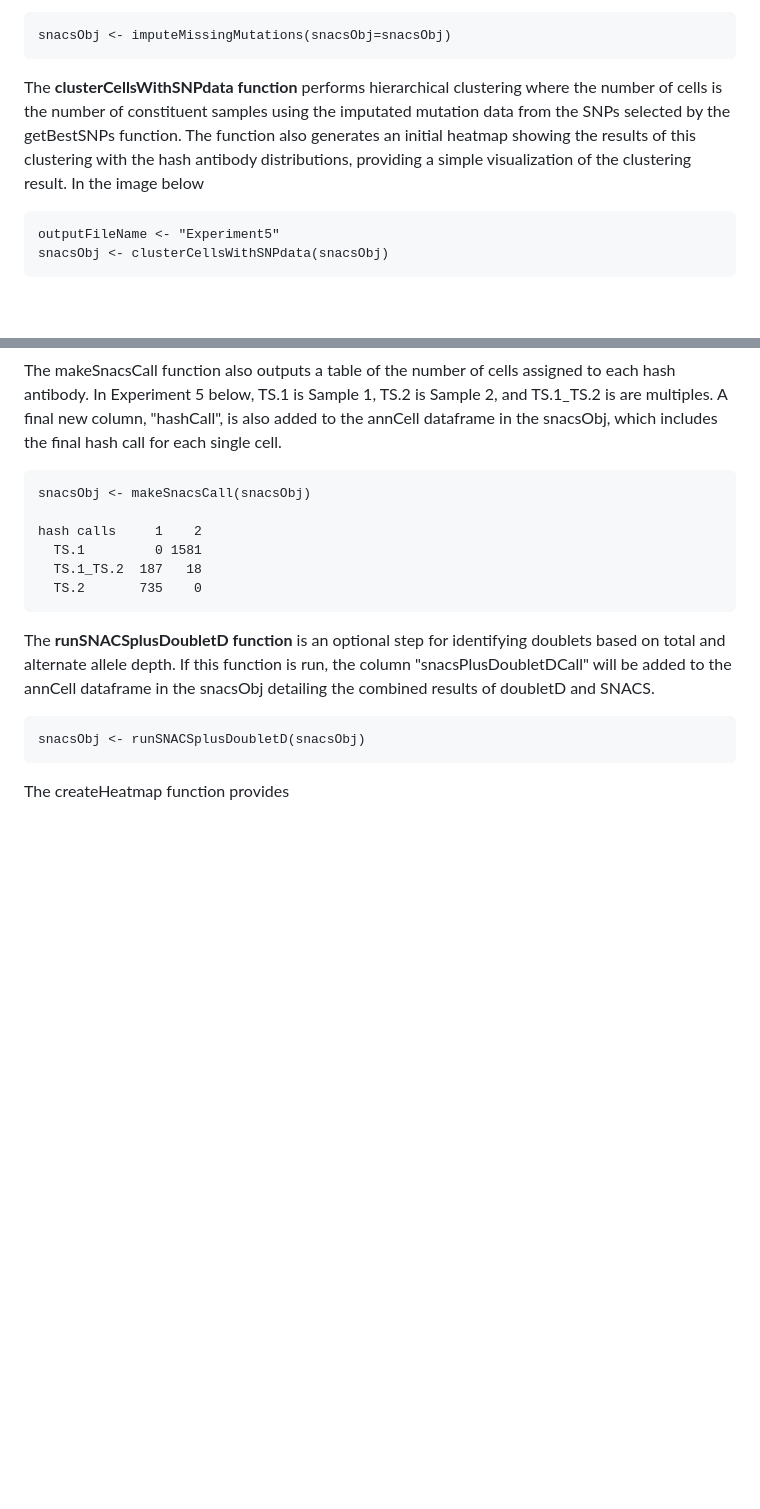
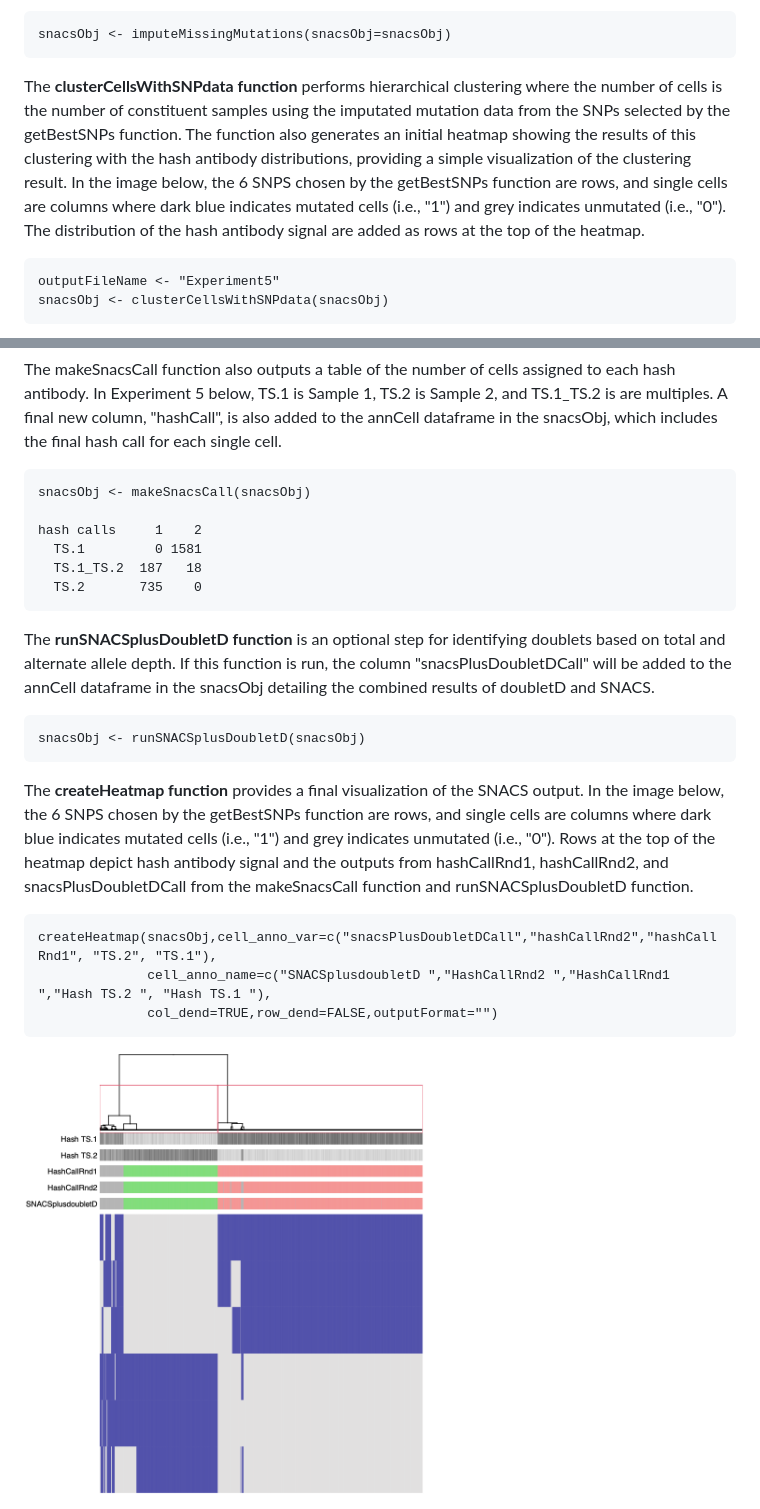
Before and after one commit to olshena/SNACS, a Markdown page: analysis/Analysis_README.md, 2 parts joined by grey strips. GitHub-like rendering; blank space fills up the shorter version.

````diff
--- a/analysis/Analysis_README.md
+++ b/analysis/Analysis_README.md
@@ -96,7 +96,7 @@ The **imputeMissingMutations function** imputes missing data prior to hierarchic
 snacsObj <- imputeMissingMutations(snacsObj=snacsObj)
 ```
 
-The **clusterCellsWithSNPdata function** performs hierarchical clustering where the number of cells is the number of constituent samples using the imputated mutation data from the SNPs selected by the getBestSNPs function. The function also generates an initial heatmap showing the results of this clustering with the hash antibody distributions, providing a simple visualization of the clustering result. In the image below
+The **clusterCellsWithSNPdata function** performs hierarchical clustering where the number of cells is the number of constituent samples using the imputated mutation data from the SNPs selected by the getBestSNPs function. The function also generates an initial heatmap showing the results of this clustering with the hash antibody distributions, providing a simple visualization of the clustering result. In the image below, the 6 SNPS chosen by the getBestSNPs function are rows, and single cells are columns where dark blue indicates mutated cells (i.e., "1") and grey indicates unmutated (i.e., "0"). The distribution of the hash antibody signal are added as rows at the top of the heatmap.
 
 ```{r}
 outputFileName <- "Experiment5"
@@ -124,4 +124,11 @@ The **runSNACSplusDoubletD function** is an optional step for identifying double
 snacsObj <- runSNACSplusDoubletD(snacsObj)
 ```
 
-The createHeatmap function provides
+The **createHeatmap function** provides a final visualization of the SNACS output. In the image below, the 6 SNPS chosen by the getBestSNPs function are rows, and single cells are columns where dark blue indicates mutated cells (i.e., "1") and grey indicates unmutated (i.e., "0"). Rows at the top of the heatmap depict hash antibody signal and the outputs from hashCallRnd1, hashCallRnd2, and snacsPlusDoubletDCall from the makeSnacsCall function and runSNACSplusDoubletD function.
+
+```{r}
+createHeatmap(snacsObj,cell_anno_var=c("snacsPlusDoubletDCall","hashCallRnd2","hashCallRnd1", "TS.2", "TS.1"),
+              cell_anno_name=c("SNACSplusdoubletD ","HashCallRnd2 ","HashCallRnd1 ","Hash TS.2 ", "Hash TS.1 "),
+              col_dend=TRUE,row_dend=FALSE,outputFormat="")
+```
+<img src="SNACS5_Heatmap2.png" alt="Experiment 5 Heatmap with final calls" width="400"/>
````
